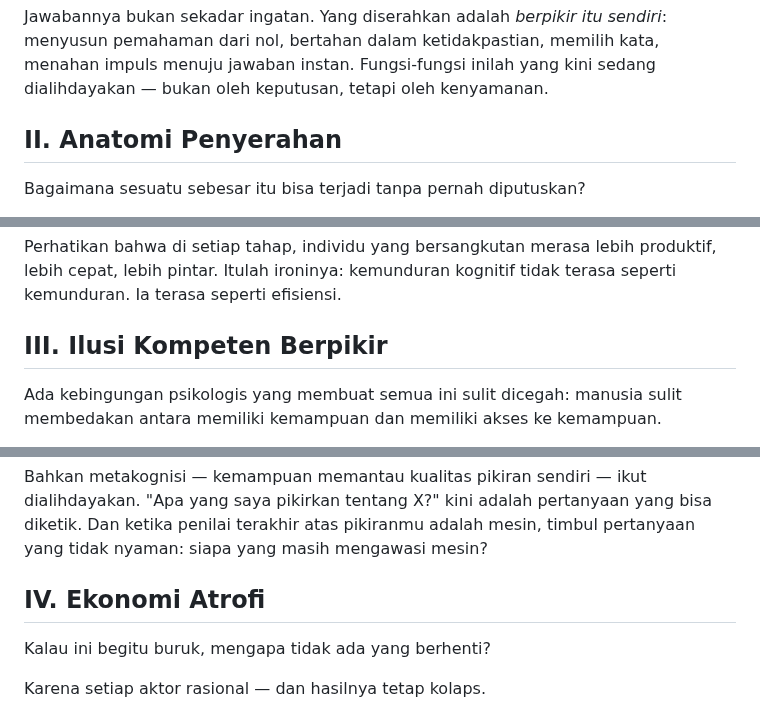
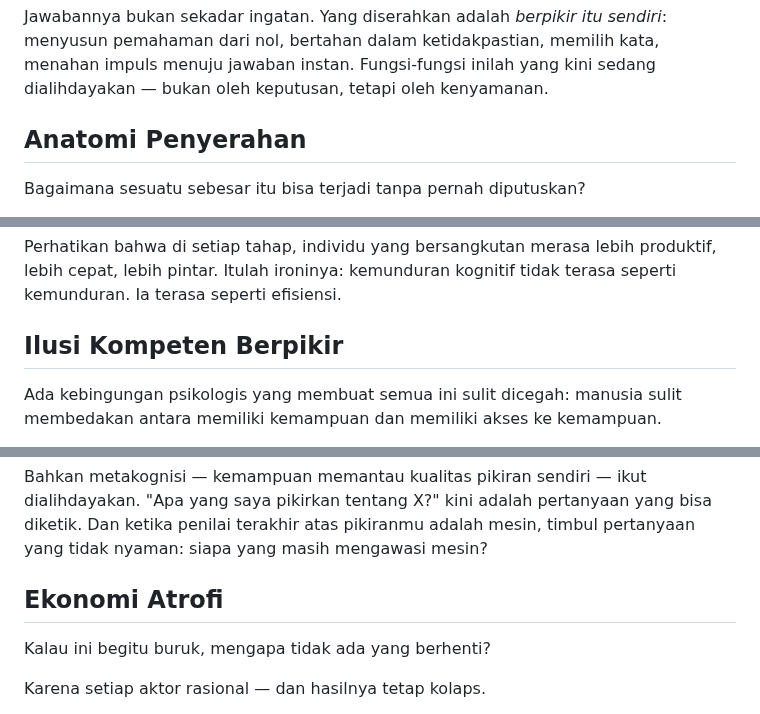
Before and after one commit to labsdigital/hermes, a Markdown page: atlas/otak-yang-menyewakan-diri.md, 3 parts joined by grey strips. GitHub-like rendering.

Commit message:
Atlas: perbaiki format subjudul (tanpa penomoran)

```diff
--- a/atlas/otak-yang-menyewakan-diri.md
+++ b/atlas/otak-yang-menyewakan-diri.md
@@ -24,7 +24,7 @@ Pertanyaan yang jarang diajukan: kalau GPS menyerahkan navigasi, dan mesin penca
 
 Jawabannya bukan sekadar ingatan. Yang diserahkan adalah *berpikir itu sendiri*: menyusun pemahaman dari nol, bertahan dalam ketidakpastian, memilih kata, menahan impuls menuju jawaban instan. Fungsi-fungsi inilah yang kini sedang dialihdayakan — bukan oleh keputusan, tetapi oleh kenyamanan.
 
-## II. Anatomi Penyerahan
+## Anatomi Penyerahan
 
 Bagaimana sesuatu sebesar itu bisa terjadi tanpa pernah diputuskan?
 
@@ -44,7 +44,7 @@ Empat penyerahan ini memiliki pola yang sama, dan polanya bisa dirumuskan dalam
 
 Perhatikan bahwa di setiap tahap, individu yang bersangkutan merasa lebih produktif, lebih cepat, lebih pintar. Itulah ironinya: kemunduran kognitif tidak terasa seperti kemunduran. Ia terasa seperti efisiensi.
 
-## III. Ilusi Kompeten Berpikir
+## Ilusi Kompeten Berpikir
 
 Ada kebingungan psikologis yang membuat semua ini sulit dicegah: manusia sulit membedakan antara memiliki kemampuan dan memiliki akses ke kemampuan.
 
@@ -58,7 +58,7 @@ Tiga ilusi ini saling mengunci. Rasa paham tanpa paham membuat manusia tidak sad
 
 Bahkan metakognisi — kemampuan memantau kualitas pikiran sendiri — ikut dialihdayakan. "Apa yang saya pikirkan tentang X?" kini adalah pertanyaan yang bisa diketik. Dan ketika penilai terakhir atas pikiranmu adalah mesin, timbul pertanyaan yang tidak nyaman: siapa yang masih mengawasi mesin?
 
-## IV. Ekonomi Atrofi
+## Ekonomi Atrofi
 
 Kalau ini begitu buruk, mengapa tidak ada yang berhenti?
 
```
Also changed, not shown: other parts of atlas/otak-yang-menyewakan-diri.md (+3 -3 lines).
